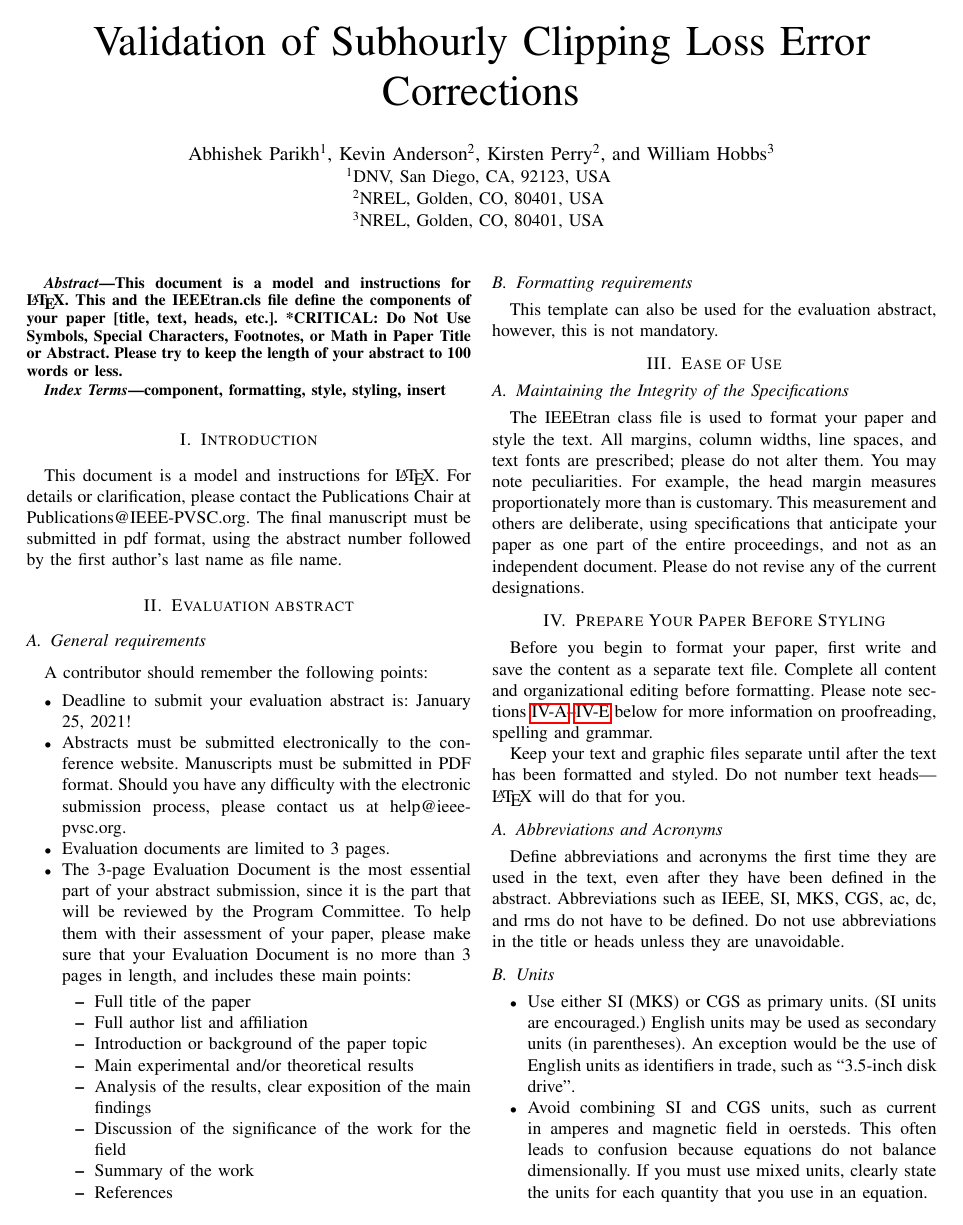
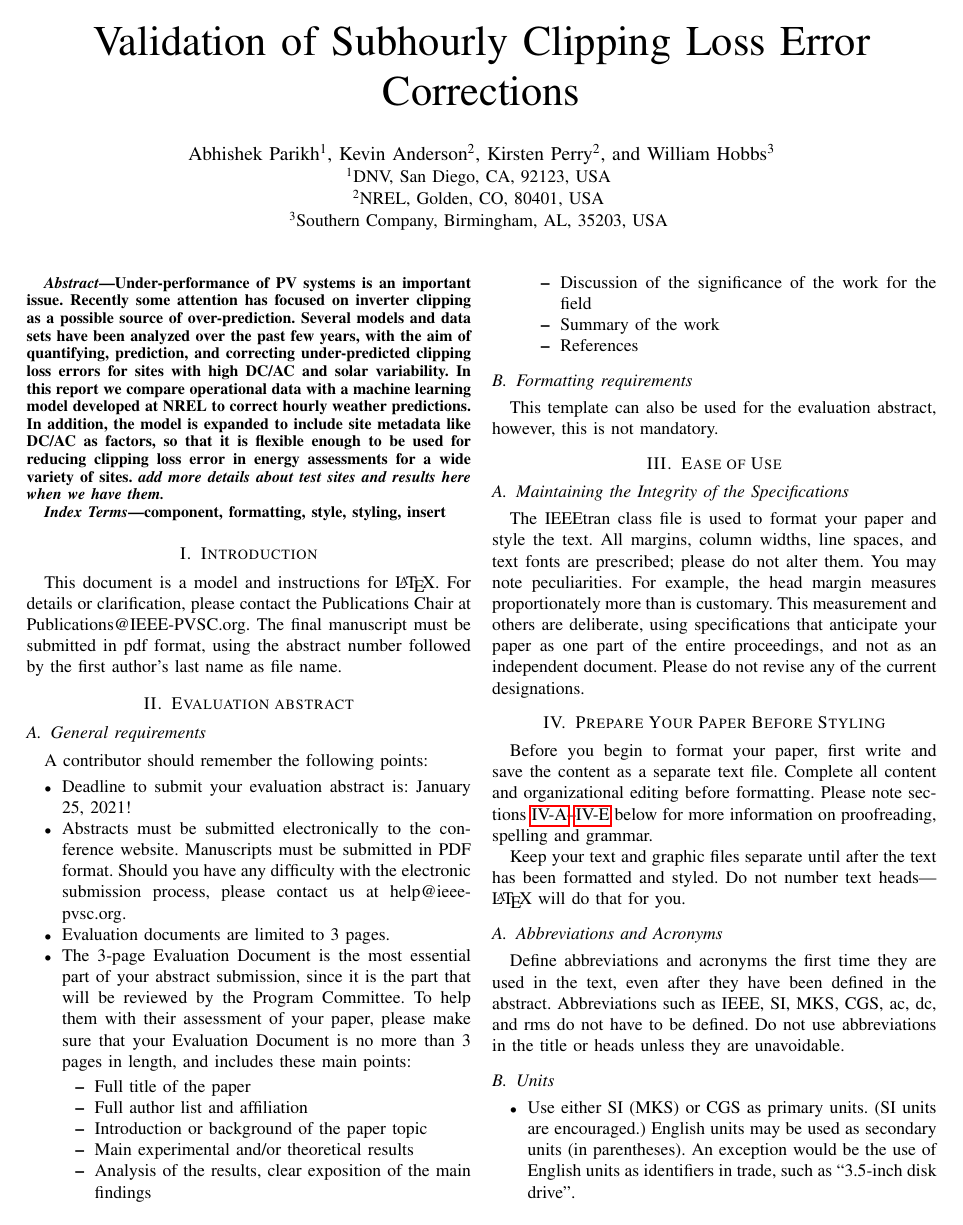
Before and after one commit to PVSC48-Clipping-loss-validation/abstract, a LaTeX paper (clipping-loss-validation.tex): page 1 of 3. Compiled offline with pdfLaTeX.

Commit message:
Fix Southern Co affiliation, abstract rough draft has 113 words (300 max)

```diff
--- a/clipping-loss-validation.tex
+++ b/clipping-loss-validation.tex
@@ -24,14 +24,12 @@
 \author{\IEEEauthorblockN{Abhishek Parikh\textsuperscript{1}, Kevin Anderson\textsuperscript{2}, Kirsten Perry\textsuperscript{2}, and William Hobbs\textsuperscript{3}}
 	\IEEEauthorblockA{\textsuperscript{1}DNV, San Diego, CA, 92123, USA }
     \IEEEauthorblockA{\textsuperscript{2}NREL, Golden, CO, 80401, USA }
-    \IEEEauthorblockA{\textsuperscript{3}NREL, Golden, CO, 80401, USA }}
+    \IEEEauthorblockA{\textsuperscript{3}Southern Company, Birmingham, AL, 35203, USA }}
 
 \maketitle
 
 \begin{abstract}
-This document is a model and instructions for \LaTeX.
-This and the IEEEtran.cls file define the components of your paper [title, text, heads, etc.]. *CRITICAL: Do Not Use Symbols, Special Characters, Footnotes,
-or Math in Paper Title or Abstract. Please try to keep the length of your abstract to 100 words or less.
+Under-performance of PV systems is an important issue. Recently some attention has focused on inverter clipping as a possible source of over-prediction. Several models and data sets have been analyzed over the past few years, with the aim of quantifying, prediction, and correcting under-predicted clipping loss errors for sites with high DC/AC and solar variability. In this report we compare operational data with a machine learning model developed at NREL to correct hourly weather predictions. In addition, the model is expanded to include site metadata like DC/AC as factors, so that it is flexible enough to be used for reducing clipping loss error in energy assessments for a wide variety of sites. \textit{add more details about test sites and results here when we have them.}
 \end{abstract}
 
 \begin{IEEEkeywords}
```
